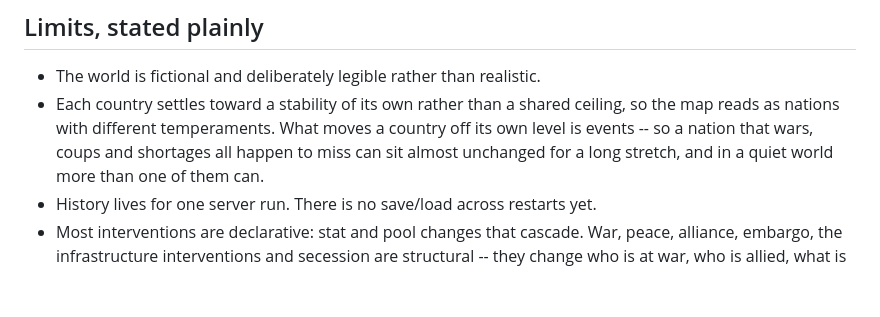
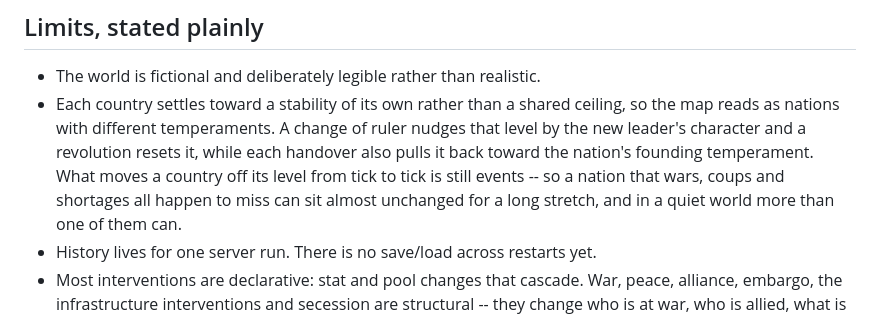
Before and after one commit to ThePrivatePanda/meddler, a Markdown page: README.md, the part around the change. GitHub-like rendering; blank space fills up the shorter version.

Commit message:
Say that rulers move a nation's temperament in the README limits

```diff
--- a/README.md
+++ b/README.md
@@ -122,8 +122,10 @@ golden master stable.
 
 - The world is fictional and deliberately legible rather than realistic.
 - Each country settles toward a stability of its own rather than a shared ceiling, so the map
-  reads as nations with different temperaments. What moves a country off its own level is
-  events -- so a nation that wars, coups and shortages all happen to miss can sit almost
+  reads as nations with different temperaments. A change of ruler nudges that level by the new
+  leader's character and a revolution resets it, while each handover also pulls it back toward
+  the nation's founding temperament. What moves a country off its level from tick to tick is
+  still events -- so a nation that wars, coups and shortages all happen to miss can sit almost
   unchanged for a long stretch, and in a quiet world more than one of them can.
 - History lives for one server run. There is no save/load across restarts yet.
 - Most interventions are declarative: stat and pool changes that cascade. War, peace, alliance,
```
